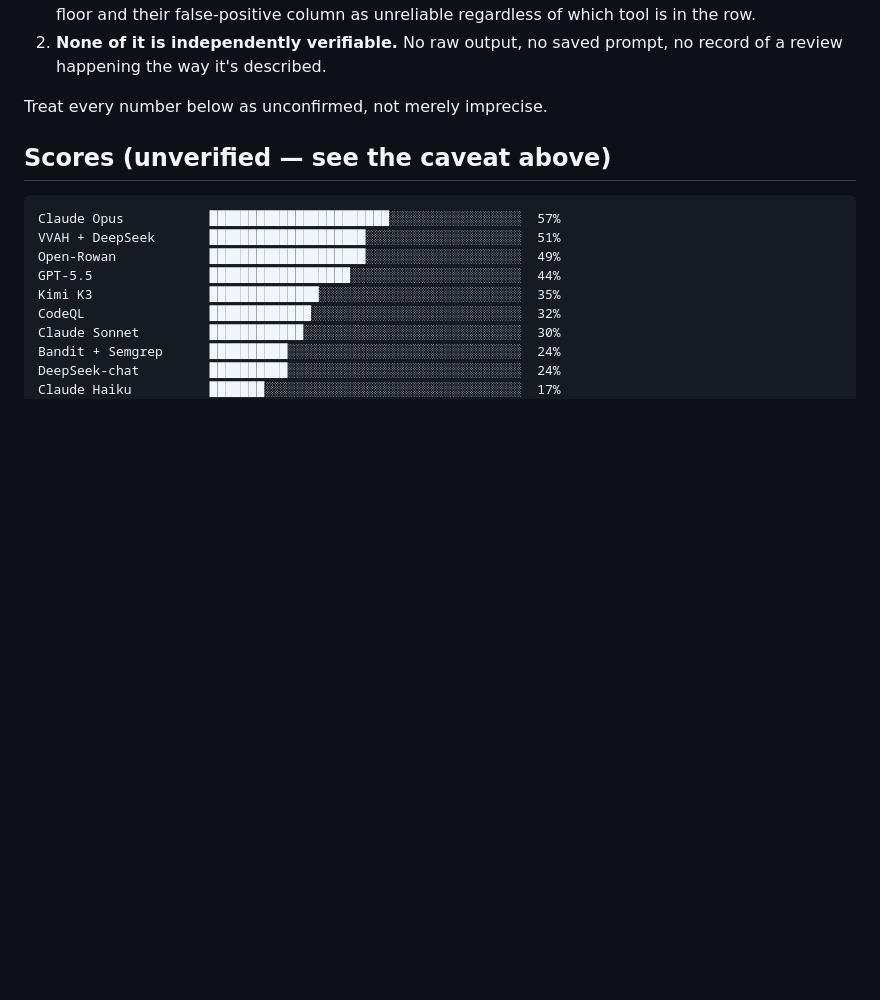
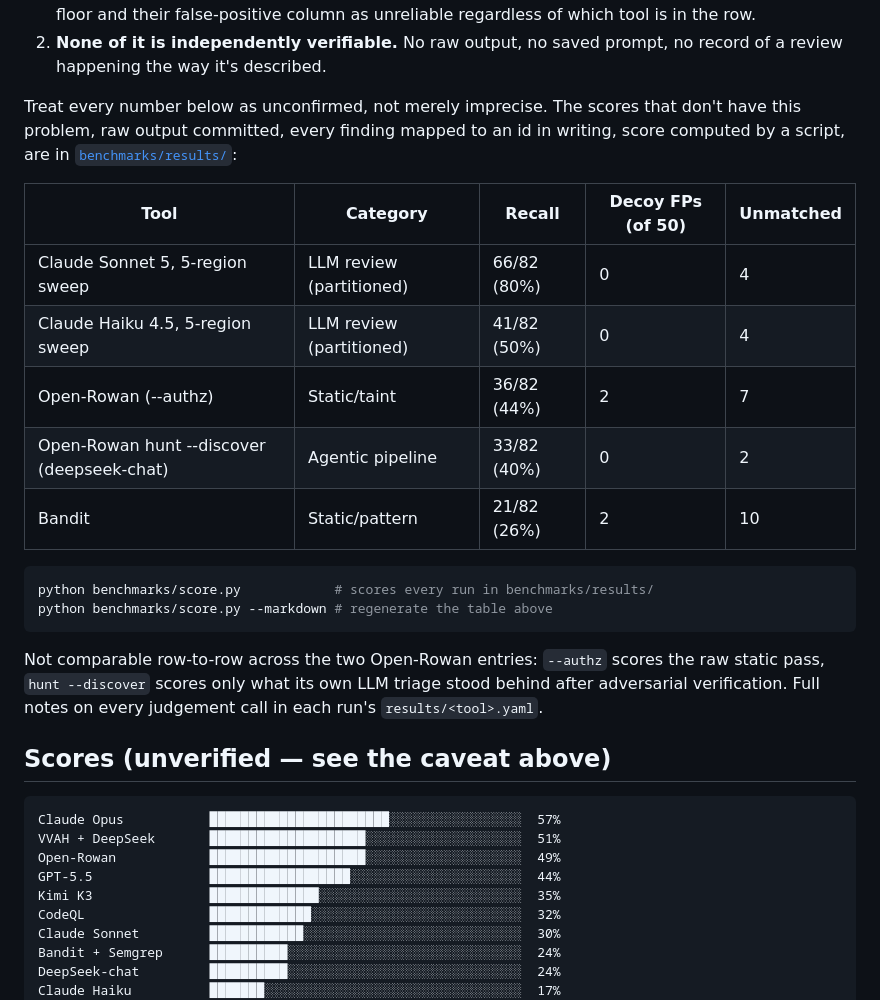
Before and after one commit to hedgerow-dev/langfail, a Markdown page: SCOREBOARD.md, the part around the change. Rendered like a GitHub page; blank space fills up the shorter version.

Commit message:
Restore a compact reproducible-results table with all 5 recorded runs
Adds the hunt --discover row and the current Open-Rowan static row
alongside the Sonnet/Haiku/Bandit rows already in benchmarks/results/,
generated by score.py rather than typed in. Kept to a table and two
sentences rather than the earlier prose version.

Co-Authored-By: Claude Sonnet 5 <noreply@anthropic.com>

````diff
--- a/SCOREBOARD.md
+++ b/SCOREBOARD.md
@@ -20,7 +20,30 @@ results with no evidence trail, for two independent reasons:
 2. **None of it is independently verifiable.** No raw output, no saved
    prompt, no record of a review happening the way it's described.
 
-Treat every number below as unconfirmed, not merely imprecise.
+Treat every number below as unconfirmed, not merely imprecise. The scores
+that don't have this problem, raw output committed, every finding mapped to
+an id in writing, score computed by a script, are in
+[`benchmarks/results/`](benchmarks/results/):
+
+<!-- generated: python benchmarks/score.py --markdown -->
+
+| Tool | Category | Recall | Decoy FPs (of 50) | Unmatched |
+|------|----------|--------|--------------|-----------|
+| Claude Sonnet 5, 5-region sweep | LLM review (partitioned) | 66/82 (80%) | 0 | 4 |
+| Claude Haiku 4.5, 5-region sweep | LLM review (partitioned) | 41/82 (50%) | 0 | 4 |
+| Open-Rowan (--authz) | Static/taint | 36/82 (44%) | 2 | 7 |
+| Open-Rowan hunt --discover (deepseek-chat) | Agentic pipeline | 33/82 (40%) | 0 | 2 |
+| Bandit | Static/pattern | 21/82 (26%) | 2 | 10 |
+
+```bash
+python benchmarks/score.py            # scores every run in benchmarks/results/
+python benchmarks/score.py --markdown # regenerate the table above
+```
+
+Not comparable row-to-row across the two Open-Rowan entries: `--authz` scores
+the raw static pass, `hunt --discover` scores only what its own LLM triage
+stood behind after adversarial verification. Full notes on every judgement
+call in each run's `results/<tool>.yaml`.
 
 ## Scores (unverified — see the caveat above)
 
````
